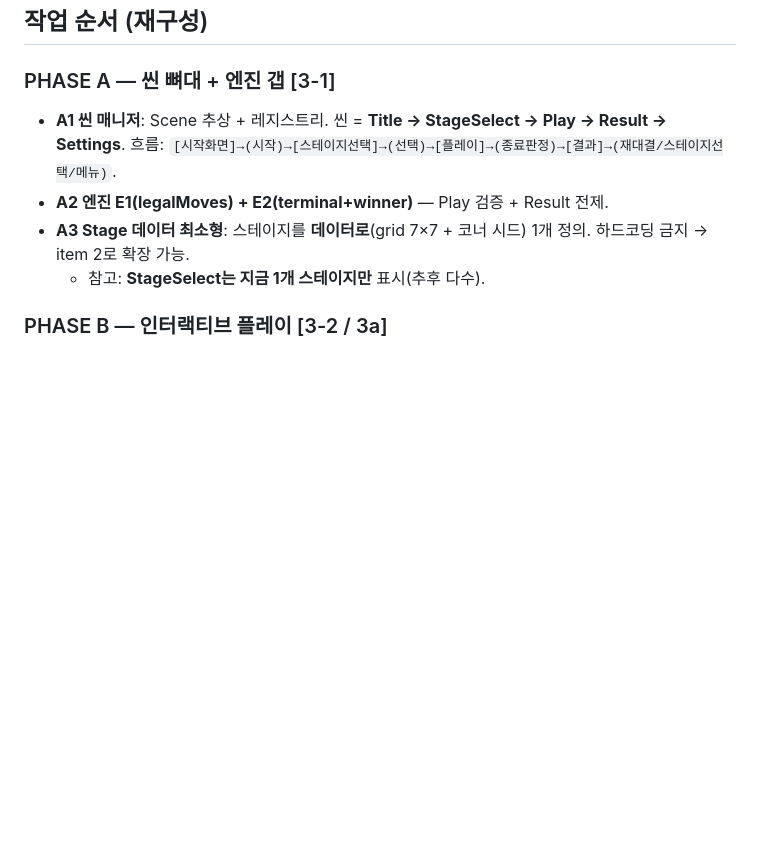
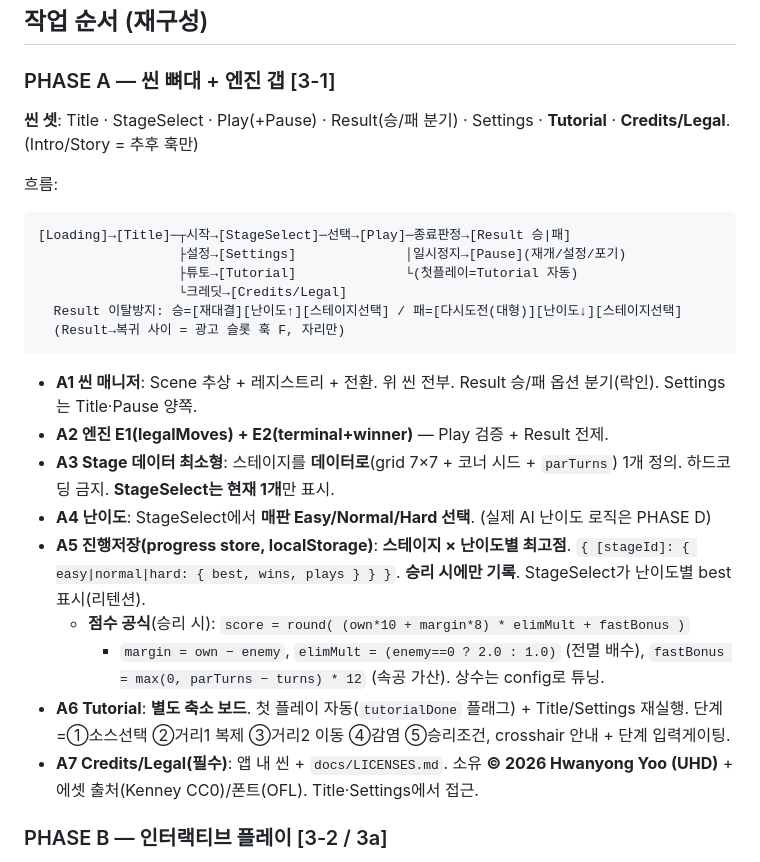
Before and after one commit to hwanyong/germ-warfare, a Markdown page: docs/roadmap.md, the part around the change. Rendered like a GitHub page; blank space fills up the shorter version.

````diff
--- a/docs/roadmap.md
+++ b/docs/roadmap.md
@@ -29,11 +29,28 @@
 ## 작업 순서 (재구성)
 
 ### PHASE A — 씬 뼈대 + 엔진 갭  [3-1]
-- **A1 씬 매니저**: Scene 추상 + 레지스트리. 씬 = **Title → StageSelect → Play → Result → Settings**.
-  흐름: `[시작화면]→(시작)→[스테이지선택]→(선택)→[플레이]→(종료판정)→[결과]→(재대결/스테이지선택/메뉴)`.
+
+**씬 셋**: Title · StageSelect · Play(+Pause) · Result(승/패 분기) · Settings · **Tutorial** · **Credits/Legal**. (Intro/Story = 추후 훅만)
+
+흐름:
+```
+[Loading]→[Title]─┬시작→[StageSelect]─선택→[Play]─종료판정→[Result 승|패]
+                  ├설정→[Settings]              │일시정지→[Pause](재개/설정/포기)
+                  ├튜토→[Tutorial]              └(첫플레이=Tutorial 자동)
+                  └크레딧→[Credits/Legal]
+  Result 이탈방지: 승=[재대결][난이도↑][스테이지선택] / 패=[다시도전(대형)][난이도↓][스테이지선택]
+  (Result→복귀 사이 = 광고 슬롯 훅 F, 자리만)
+```
+
+- **A1 씬 매니저**: Scene 추상 + 레지스트리 + 전환. 위 씬 전부. Result 승/패 옵션 분기(락인). Settings는 Title·Pause 양쪽.
 - **A2 엔진 E1(legalMoves) + E2(terminal+winner)** — Play 검증 + Result 전제.
-- **A3 Stage 데이터 최소형**: 스테이지를 **데이터로**(grid 7×7 + 코너 시드) 1개 정의. 하드코딩 금지 → item 2로 확장 가능.
-  - 참고: **StageSelect는 지금 1개 스테이지만** 표시(추후 다수).
+- **A3 Stage 데이터 최소형**: 스테이지를 **데이터로**(grid 7×7 + 코너 시드 + `parTurns`) 1개 정의. 하드코딩 금지. **StageSelect는 현재 1개**만 표시.
+- **A4 난이도**: StageSelect에서 **매판 Easy/Normal/Hard 선택**. (실제 AI 난이도 로직은 PHASE D)
+- **A5 진행저장(progress store, localStorage)**: **스테이지 × 난이도별 최고점**. `{ [stageId]: { easy|normal|hard: { best, wins, plays } } }`. **승리 시에만 기록**. StageSelect가 난이도별 best 표시(리텐션).
+  - **점수 공식**(승리 시): `score = round( (own*10 + margin*8) * elimMult + fastBonus )`
+    - `margin = own − enemy`, `elimMult = (enemy==0 ? 2.0 : 1.0)` (전멸 배수), `fastBonus = max(0, parTurns − turns) * 12` (속공 가산). 상수는 config로 튜닝.
+- **A6 Tutorial**: **별도 축소 보드**. 첫 플레이 자동(`tutorialDone` 플래그) + Title/Settings 재실행. 단계=①소스선택 ②거리1 복제 ③거리2 이동 ④감염 ⑤승리조건, crosshair 안내 + 단계 입력게이팅.
+- **A7 Credits/Legal(필수)**: 앱 내 씬 + `docs/LICENSES.md`. 소유 **© 2026 Hwanyong Yoo (UHD)** + 에셋 출처(Kenney CC0)/폰트(OFL). Title·Settings에서 접근.
 
 ### PHASE B — 인터랙티브 플레이  [3-2 / 3a]
 - **B1 Play 보드**: 타일/세균 렌더(기존) + 클릭 소스 선택 + hover 합법타겟 → **crosshair 2종**
````
Also changed, not shown: docs/LICENSES.md (added, +36 -0 lines).
